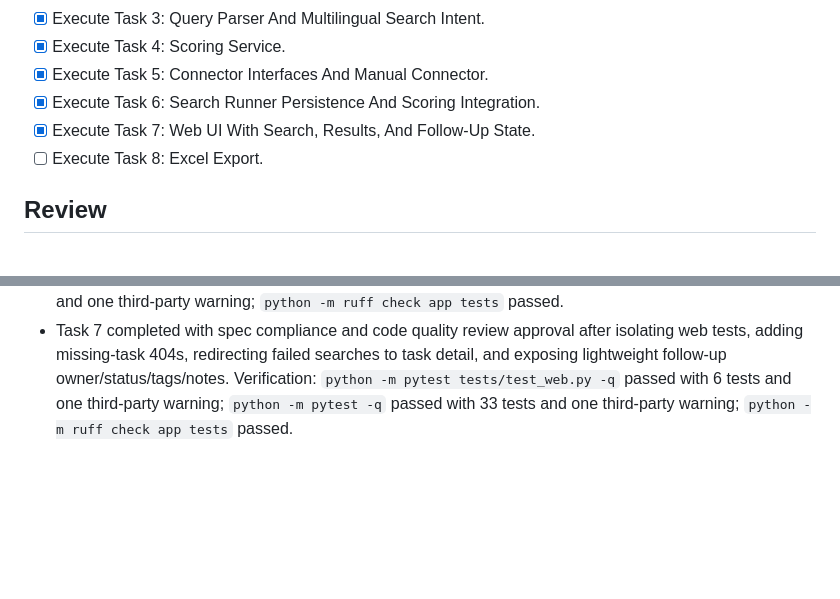
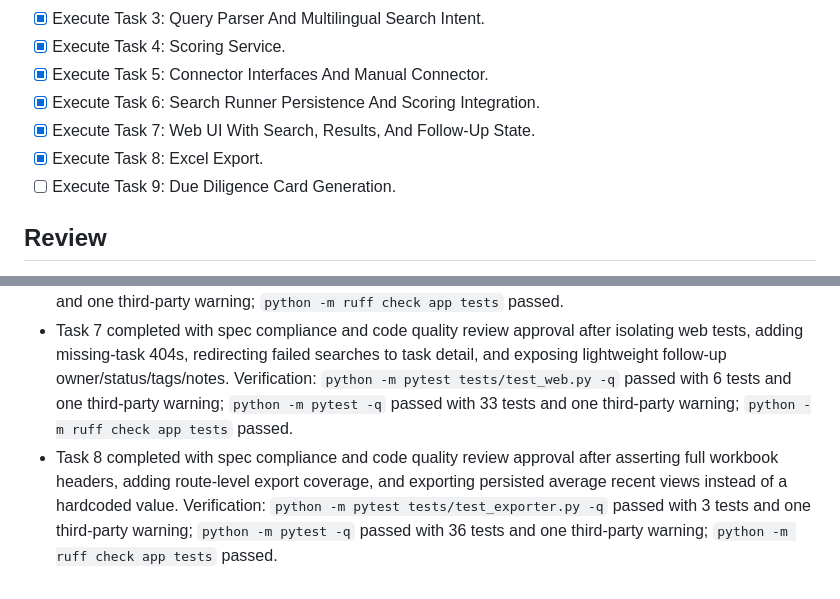
Before and after one commit to Slimshady300000/InfluencerDiscover, a Markdown page: tasks/todo.md, 2 parts joined by grey strips. Drawn GitHub-style; blank space fills up the shorter version.

Commit message:
docs: mark task 8 complete

```diff
--- a/tasks/todo.md
+++ b/tasks/todo.md
@@ -13,7 +13,8 @@
 - [x] Execute Task 5: Connector Interfaces And Manual Connector.
 - [x] Execute Task 6: Search Runner Persistence And Scoring Integration.
 - [x] Execute Task 7: Web UI With Search, Results, And Follow-Up State.
-- [ ] Execute Task 8: Excel Export.
+- [x] Execute Task 8: Excel Export.
+- [ ] Execute Task 9: Due Diligence Card Generation.
 
 ## Review
 - Implementation plan saved to `docs/superpowers/plans/2026-06-03-influencer-discovery-mvp-implementation.md`.
@@ -27,3 +28,4 @@
 - Task 5 completed with spec compliance and code quality review approval. Non-blocking low review notes were accepted because they do not affect the Task 5 contract or downstream Task 6 behavior. Verification: `python -m pytest tests/test_search_runner.py -q` passed with 1 test; `python -m pytest -q` passed with 26 tests and one third-party warning; `python -m ruff check app tests` passed.
 - Task 6 completed with spec compliance and code quality review approval after making candidate, contact, content, and score persistence transactional and adding failure rollback coverage. Verification: `python -m pytest tests/test_search_runner.py -q` passed with 4 tests; `python -m pytest -q` passed with 29 tests and one third-party warning; `python -m ruff check app tests` passed.
 - Task 7 completed with spec compliance and code quality review approval after isolating web tests, adding missing-task 404s, redirecting failed searches to task detail, and exposing lightweight follow-up owner/status/tags/notes. Verification: `python -m pytest tests/test_web.py -q` passed with 6 tests and one third-party warning; `python -m pytest -q` passed with 33 tests and one third-party warning; `python -m ruff check app tests` passed.
+- Task 8 completed with spec compliance and code quality review approval after asserting full workbook headers, adding route-level export coverage, and exporting persisted average recent views instead of a hardcoded value. Verification: `python -m pytest tests/test_exporter.py -q` passed with 3 tests and one third-party warning; `python -m pytest -q` passed with 36 tests and one third-party warning; `python -m ruff check app tests` passed.
```
